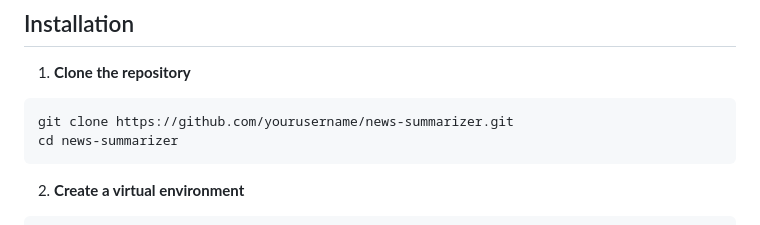
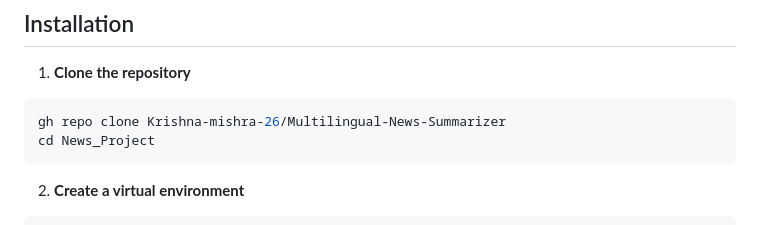
Before and after one commit to Krishna-mishra-26/Multilingual-News-Summarizer, a Markdown page: README.md, the part around the change. GitHub-like rendering.

````diff
--- a/README.md
+++ b/README.md
@@ -35,8 +35,8 @@ A web application that allows users to search for news articles, generate concis
 1. **Clone the repository**
 
 ```bash
-git clone https://github.com/yourusername/news-summarizer.git
-cd news-summarizer
+gh repo clone Krishna-mishra-26/Multilingual-News-Summarizer
+cd News_Project
 ```
 
 2. **Create a virtual environment**
````
